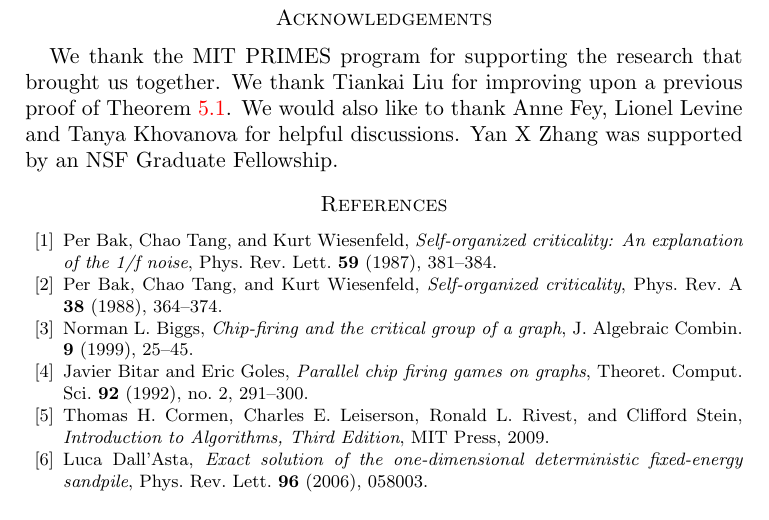
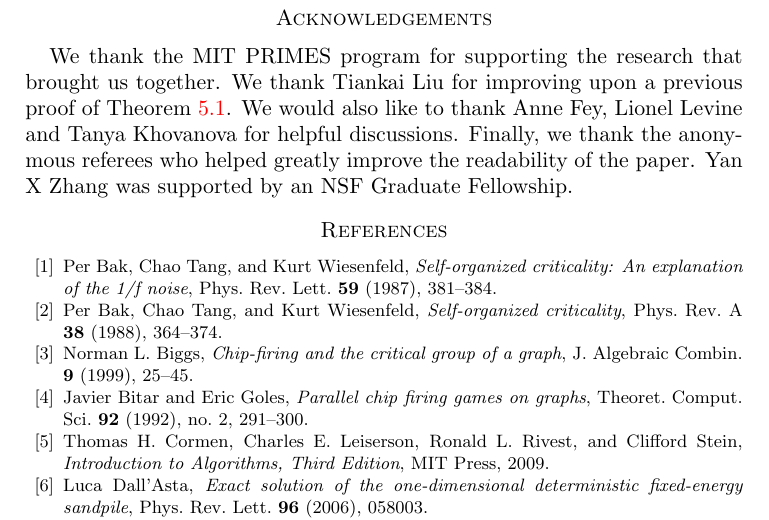
Before and after one commit to vizziv/free-lunch-theorem, a LaTeX paper (motorsAndImpossiblePCFG.tex): part of page 19 of 19, cut so that both start at the same text. The pictures show the PDF file motorsAndImpossiblePCFG.pdf that the author committed with the source.

Commit message:
Adds to acknowledgment.

```diff
--- a/motorsAndImpossiblePCFG.tex
+++ b/motorsAndImpossiblePCFG.tex
@@ -86,8 +86,9 @@
 We thank the MIT PRIMES program for supporting the research that brought us
 together. We thank Tiankai Liu for improving upon a previous proof of
 Theorem~\ref{morale}. We would also like to thank Anne Fey, Lionel Levine and
-Tanya Khovanova for helpful discussions. Yan X Zhang was supported by an NSF
-Graduate Fellowship.
+Tanya Khovanova for helpful discussions. Finally, we thank the anonymous
+referees who helped greatly improve the readability of the paper. Yan X Zhang
+was supported by an NSF Graduate Fellowship.
 
 \bibliographystyle{amsmodded}
 \bibliography{refs}
```
Also changed, not shown: motorsAndImpossiblePCFG.pdf.
